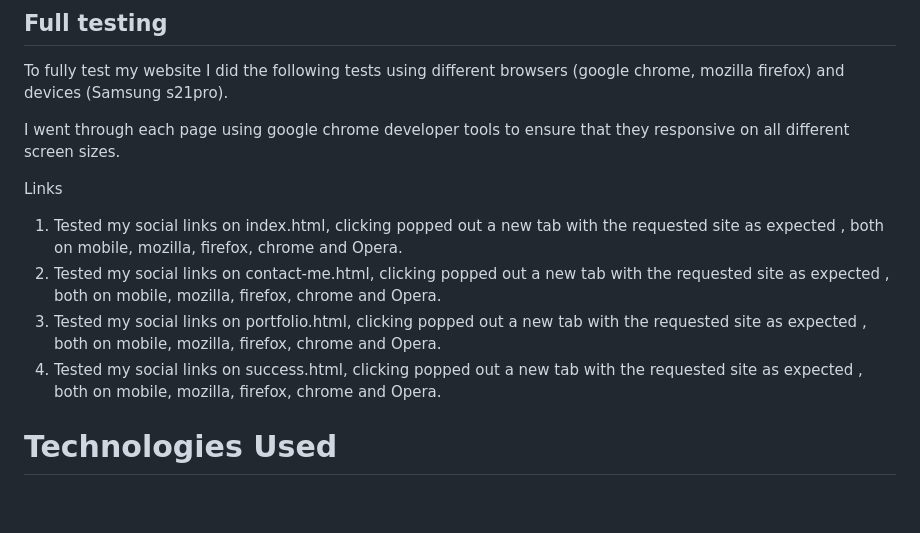
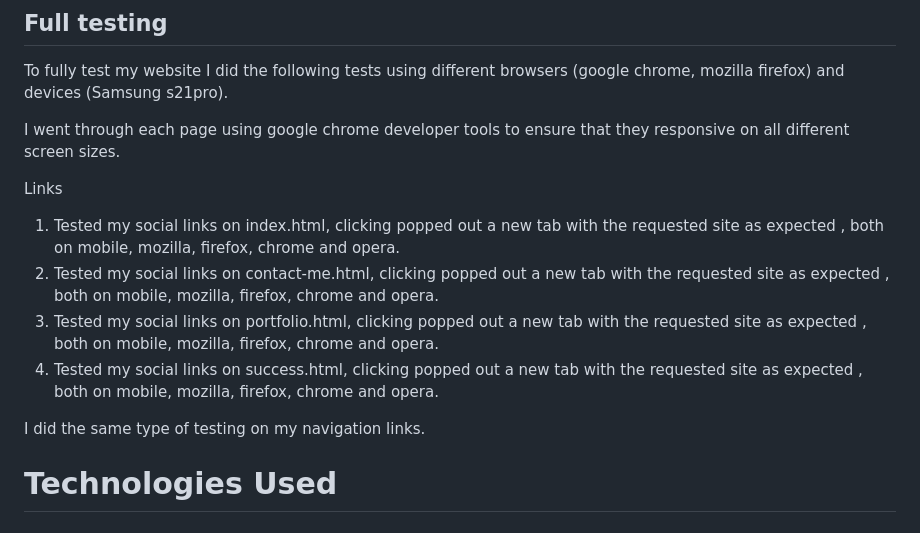
Before and after one commit to JohanABlomqvist/johan-dev-cv, a Markdown page: README.md, the part around the change. Drawn GitHub-style; blank space fills up the shorter version.

Commit message:
add to Full testing readme.md

```diff
--- a/README.md
+++ b/README.md
@@ -121,10 +121,12 @@ To fully test my website I did the following tests using different browsers (goo
 I went through each page using google chrome developer tools to ensure that they responsive on all different screen sizes.
 
 Links
-1. Tested my social links on index.html, clicking popped out a new tab with the requested site as expected , both on mobile, mozilla, firefox, chrome and Opera.
-2. Tested my social links on contact-me.html, clicking popped out a new tab with the requested site as expected , both on mobile, mozilla, firefox, chrome and Opera.
-3. Tested my social links on portfolio.html, clicking popped out a new tab with the requested site as expected , both on mobile, mozilla, firefox, chrome and Opera.
-4. Tested my social links on success.html, clicking popped out a new tab with the requested site as expected , both on mobile, mozilla, firefox, chrome and Opera.
+1. Tested my social links on index.html, clicking popped out a new tab with the requested site as expected , both on mobile, mozilla, firefox, chrome and opera.
+2. Tested my social links on contact-me.html, clicking popped out a new tab with the requested site as expected , both on mobile, mozilla, firefox, chrome and opera.
+3. Tested my social links on portfolio.html, clicking popped out a new tab with the requested site as expected , both on mobile, mozilla, firefox, chrome and opera.
+4. Tested my social links on success.html, clicking popped out a new tab with the requested site as expected , both on mobile, mozilla, firefox, chrome and opera.
+
+I did the same type of testing on my navigation links.
 
 
 # Technologies Used
```
